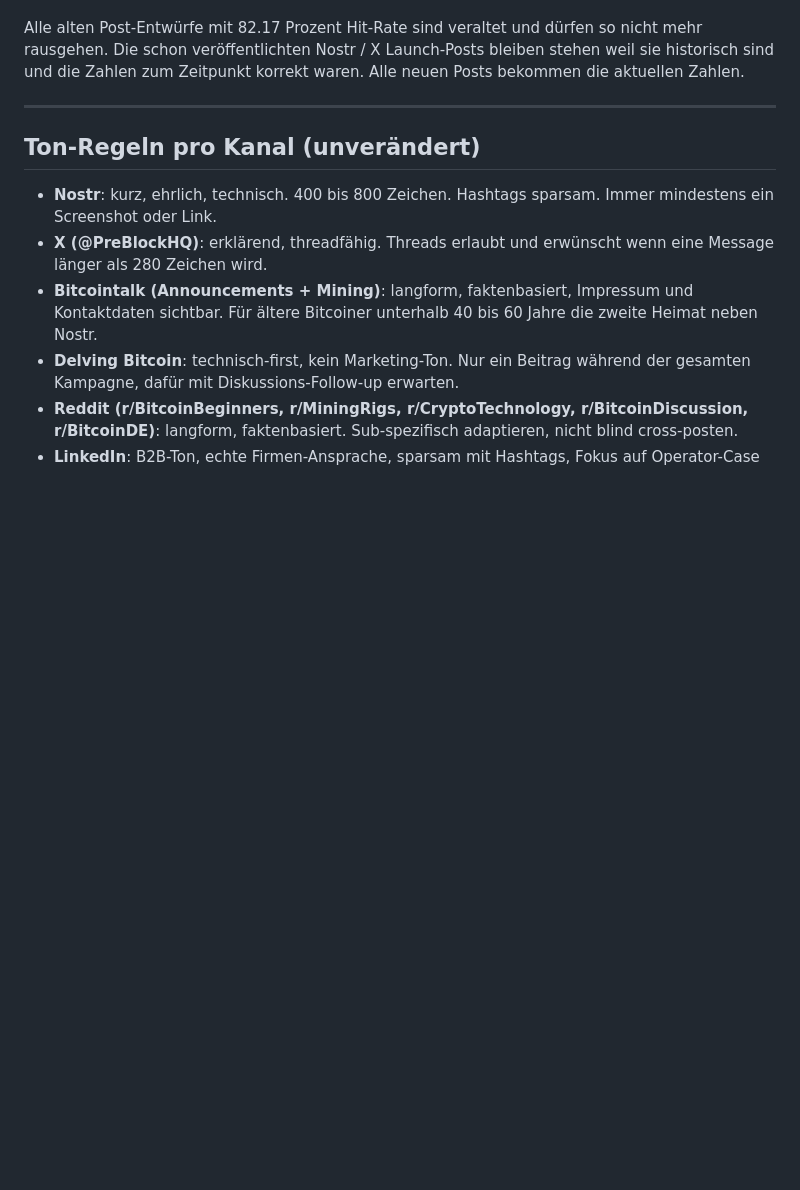
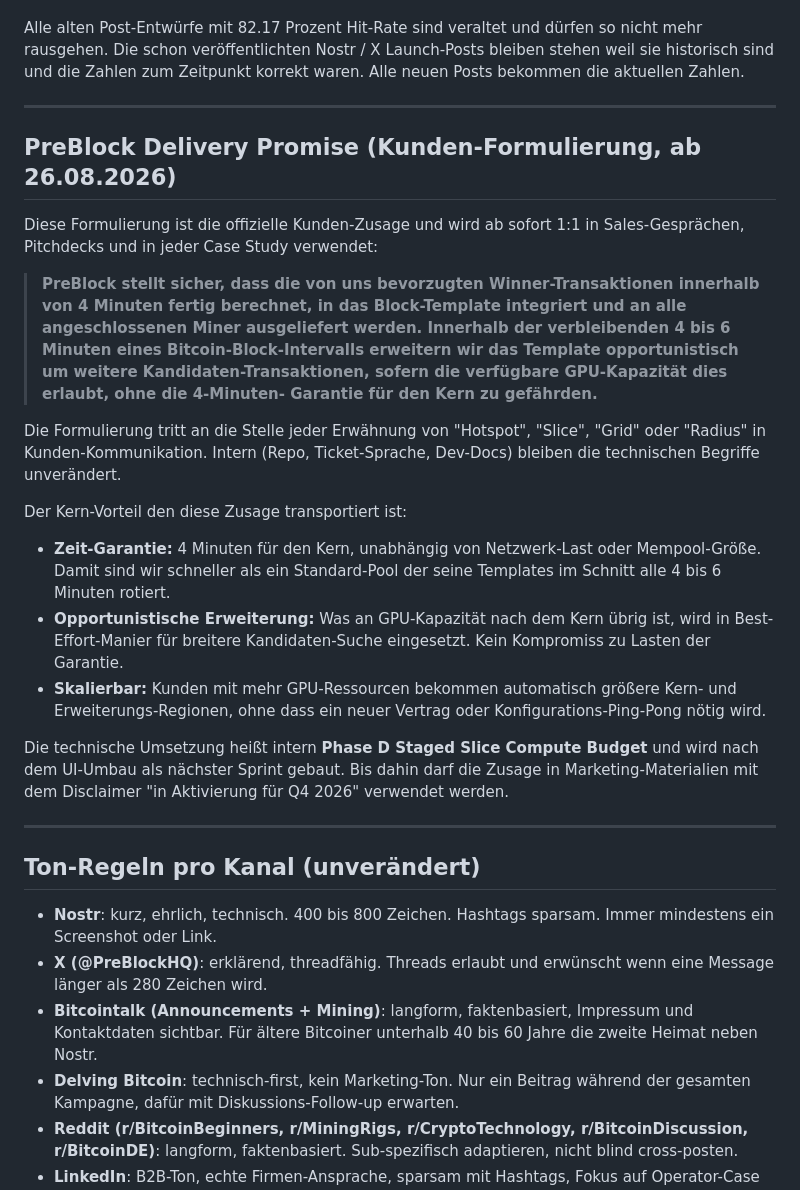
Before and after one commit to Stoffel999/preblock-site, a Markdown page: docs/campaign/timing-plan-v2.md, the part around the change. GitHub-like rendering; blank space fills up the shorter version.

Commit message:
sync(marketing): feat(admin-ui): functional grouping + labeled presets + delivery-promise wording (preblock-node@b0a3949)

```diff
--- a/docs/campaign/timing-plan-v2.md
+++ b/docs/campaign/timing-plan-v2.md
@@ -18,6 +18,42 @@ Alle alten Post-Entwürfe mit 82.17 Prozent Hit-Rate sind veraltet und dürfen
 so nicht mehr rausgehen. Die schon veröffentlichten Nostr / X Launch-Posts
 bleiben stehen weil sie historisch sind und die Zahlen zum Zeitpunkt korrekt
 waren. Alle neuen Posts bekommen die aktuellen Zahlen.
+
+---
+
+## PreBlock Delivery Promise (Kunden-Formulierung, ab 26.08.2026)
+
+Diese Formulierung ist die offizielle Kunden-Zusage und wird ab sofort
+1:1 in Sales-Gesprächen, Pitchdecks und in jeder Case Study verwendet:
+
+> **PreBlock stellt sicher, dass die von uns bevorzugten Winner-Transaktionen
+> innerhalb von 4 Minuten fertig berechnet, in das Block-Template integriert
+> und an alle angeschlossenen Miner ausgeliefert werden. Innerhalb der
+> verbleibenden 4 bis 6 Minuten eines Bitcoin-Block-Intervalls erweitern
+> wir das Template opportunistisch um weitere Kandidaten-Transaktionen,
+> sofern die verfügbare GPU-Kapazität dies erlaubt, ohne die 4-Minuten-
+> Garantie für den Kern zu gefährden.**
+
+Die Formulierung tritt an die Stelle jeder Erwähnung von "Hotspot", "Slice",
+"Grid" oder "Radius" in Kunden-Kommunikation. Intern (Repo, Ticket-Sprache,
+Dev-Docs) bleiben die technischen Begriffe unverändert.
+
+Der Kern-Vorteil den diese Zusage transportiert ist:
+
+- **Zeit-Garantie:** 4 Minuten für den Kern, unabhängig von Netzwerk-Last
+  oder Mempool-Größe. Damit sind wir schneller als ein Standard-Pool der
+  seine Templates im Schnitt alle 4 bis 6 Minuten rotiert.
+- **Opportunistische Erweiterung:** Was an GPU-Kapazität nach dem Kern
+  übrig ist, wird in Best-Effort-Manier für breitere Kandidaten-Suche
+  eingesetzt. Kein Kompromiss zu Lasten der Garantie.
+- **Skalierbar:** Kunden mit mehr GPU-Ressourcen bekommen automatisch
+  größere Kern- und Erweiterungs-Regionen, ohne dass ein neuer Vertrag
+  oder Konfigurations-Ping-Pong nötig wird.
+
+Die technische Umsetzung heißt intern **Phase D Staged Slice Compute
+Budget** und wird nach dem UI-Umbau als nächster Sprint gebaut. Bis dahin
+darf die Zusage in Marketing-Materialien mit dem Disclaimer "in Aktivierung
+für Q4 2026" verwendet werden.
 
 ---
 
```
Also changed, not shown: docs/campaign/campaign-story.md (+1 -1 lines), docs/campaign/reddit-bitcoinmining.md (+1 -1 lines).
